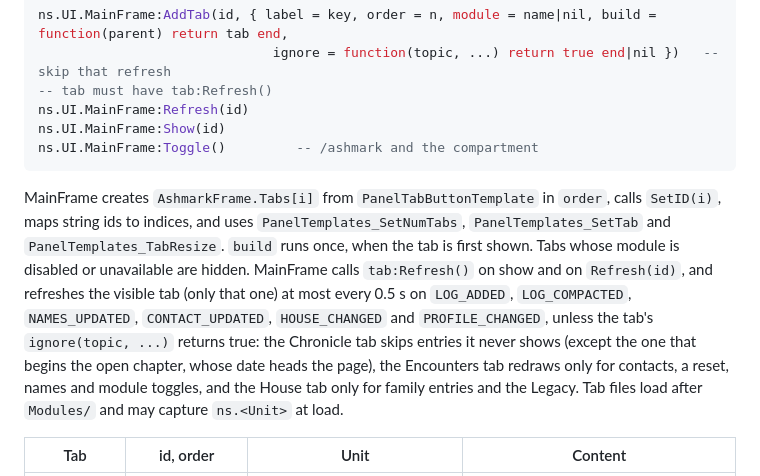
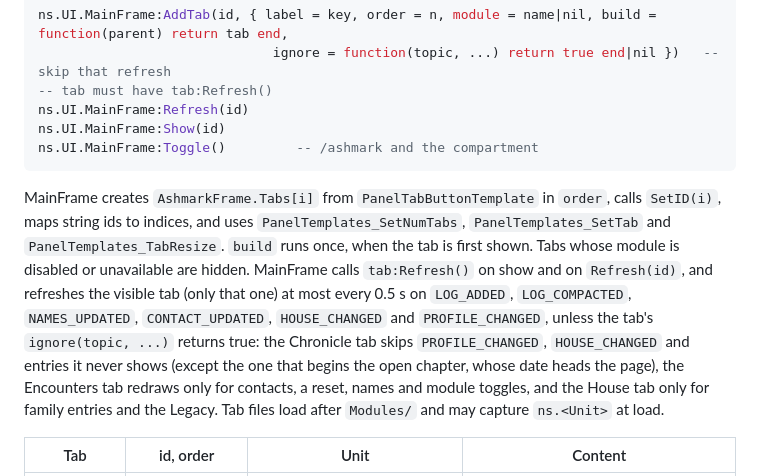
Before and after one commit to nullthrone/ashmark, a Markdown page: docs/ARCHITECTURE.md, the part around the change. Drawn GitHub-style.

Commit message:
ARCHITECTURE: the Chronicle tab skips profile and house changes
Co-Authored-By: Claude Opus 5.5 <noreply@anthropic.com>

Claude-Session: https://claude.ai/code/session_01QcqxZQyYBoLG1eiuzsTwg9

````diff
--- a/docs/ARCHITECTURE.md
+++ b/docs/ARCHITECTURE.md
@@ -755,7 +755,7 @@ ns.UI.MainFrame:Show(id)
 ns.UI.MainFrame:Toggle()         -- /ashmark and the compartment
 ```
 
-MainFrame creates `AshmarkFrame.Tabs[i]` from `PanelTabButtonTemplate` in `order`, calls `SetID(i)`, maps string ids to indices, and uses `PanelTemplates_SetNumTabs`, `PanelTemplates_SetTab` and `PanelTemplates_TabResize`. `build` runs once, when the tab is first shown. Tabs whose module is disabled or unavailable are hidden. MainFrame calls `tab:Refresh()` on show and on `Refresh(id)`, and refreshes the visible tab (only that one) at most every 0.5 s on `LOG_ADDED`, `LOG_COMPACTED`, `NAMES_UPDATED`, `CONTACT_UPDATED`, `HOUSE_CHANGED` and `PROFILE_CHANGED`, unless the tab's `ignore(topic, ...)` returns true: the Chronicle tab skips entries it never shows (except the one that begins the open chapter, whose date heads the page), the Encounters tab redraws only for contacts, a reset, names and module toggles, and the House tab only for family entries and the Legacy. Tab files load after `Modules/` and may capture `ns.<Unit>` at load.
+MainFrame creates `AshmarkFrame.Tabs[i]` from `PanelTabButtonTemplate` in `order`, calls `SetID(i)`, maps string ids to indices, and uses `PanelTemplates_SetNumTabs`, `PanelTemplates_SetTab` and `PanelTemplates_TabResize`. `build` runs once, when the tab is first shown. Tabs whose module is disabled or unavailable are hidden. MainFrame calls `tab:Refresh()` on show and on `Refresh(id)`, and refreshes the visible tab (only that one) at most every 0.5 s on `LOG_ADDED`, `LOG_COMPACTED`, `NAMES_UPDATED`, `CONTACT_UPDATED`, `HOUSE_CHANGED` and `PROFILE_CHANGED`, unless the tab's `ignore(topic, ...)` returns true: the Chronicle tab skips `PROFILE_CHANGED`, `HOUSE_CHANGED` and entries it never shows (except the one that begins the open chapter, whose date heads the page), the Encounters tab redraws only for contacts, a reset, names and module toggles, and the House tab only for family entries and the Legacy. Tab files load after `Modules/` and may capture `ns.<Unit>` at load.
 
 | Tab | id, order | Unit | Content |
 | --- | --- | --- | --- |
````
